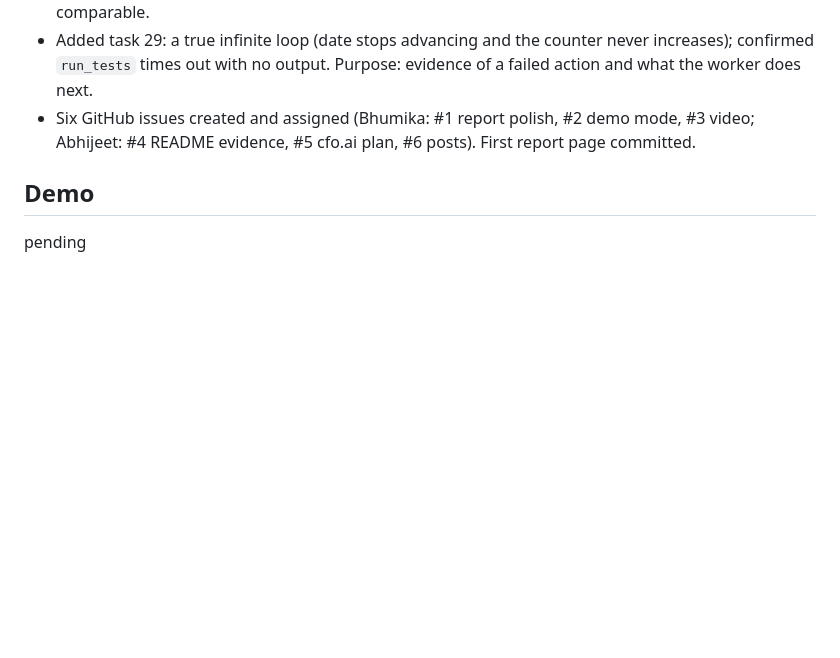
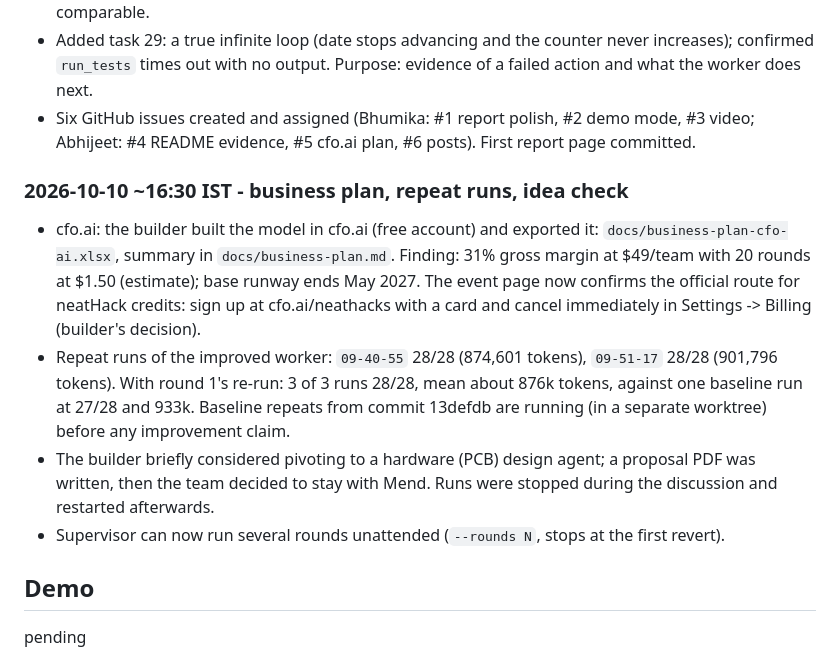
Before and after one commit to Bhumika-1432006/mend, a Markdown page: hackathon.md, the part around the change. Rendered like a GitHub page; blank space fills up the shorter version.

Commit message:
docs: log business plan, repeat runs and the idea check
Co-Authored-By: Claude Opus 5.5 <noreply@anthropic.com>
Entire-Checkpoint: 01M4JN4MJPVYJBBE7FG8GXHT13

```diff
--- a/hackathon.md
+++ b/hackathon.md
@@ -185,6 +185,21 @@ Not done / blocked:
 - Six GitHub issues created and assigned (Bhumika: #1 report polish, #2 demo mode, #3 video;
   Abhijeet: #4 README evidence, #5 cfo.ai plan, #6 posts). First report page committed.
 
+### 2026-10-10 ~16:30 IST - business plan, repeat runs, idea check
+- cfo.ai: the builder built the model in cfo.ai (free account) and exported it:
+  `docs/business-plan-cfo-ai.xlsx`, summary in `docs/business-plan.md`. Finding: 31% gross
+  margin at $49/team with 20 rounds at $1.50 (estimate); base runway ends May 2027. The event
+  page now confirms the official route for neatHack credits: sign up at cfo.ai/neathacks with a
+  card and cancel immediately in Settings -> Billing (builder's decision).
+- Repeat runs of the improved worker: `09-40-55` 28/28 (874,601 tokens), `09-51-17` 28/28
+  (901,796 tokens). With round 1's re-run: 3 of 3 runs 28/28, mean about 876k tokens, against
+  one baseline run at 27/28 and 933k. Baseline repeats from commit 13defdb are running (in a
+  separate worktree) before any improvement claim.
+- The builder briefly considered pivoting to a hardware (PCB) design agent; a proposal PDF was
+  written, then the team decided to stay with Mend. Runs were stopped during the discussion and
+  restarted afterwards.
+- Supervisor can now run several rounds unattended (`--rounds N`, stops at the first revert).
+
 ## Demo
 pending
 
```
